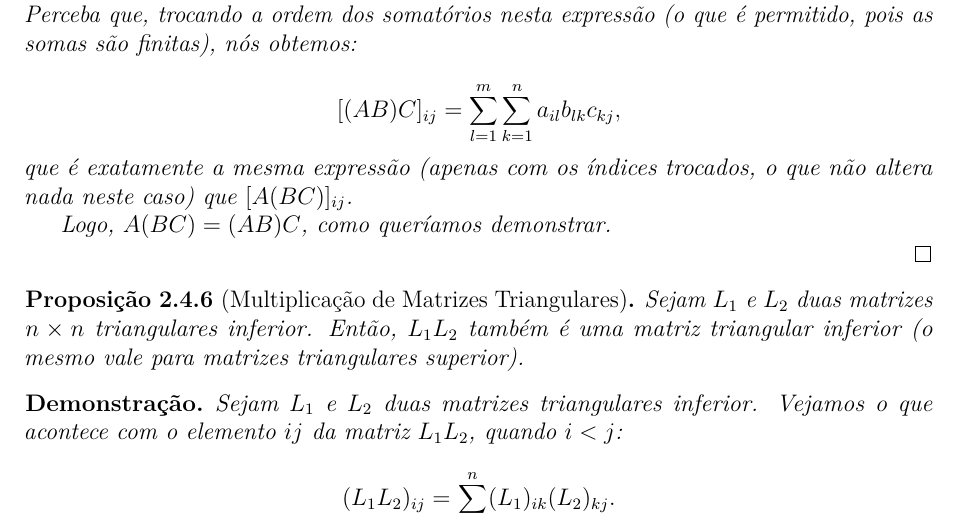
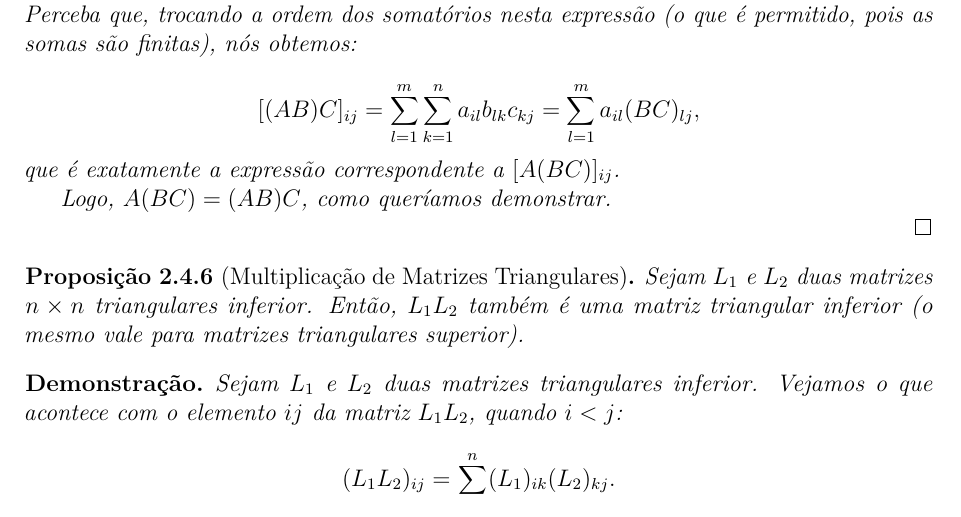
Before and after one commit to ElianMiguel/Notas-de-Aula-FGV-EMAp, a LaTeX book (2º Período/Álgebra Linear/main.tex, which reads 2º Período/Álgebra Linear/caps/cap02-eliminacao-gaussiana.tex): part of page 26 of 99, cut so that both start at the same text. Compiled offline with pdfLaTeX.

Commit message:
esclarece(ch2): explicita passo de somatório na associatividade de matrizes

```diff
--- a/2º Período/Álgebra Linear/caps/cap02-eliminacao-gaussiana.tex
+++ b/2º Período/Álgebra Linear/caps/cap02-eliminacao-gaussiana.tex
@@ -515,16 +515,14 @@ Vamos agora enunciar e demonstrar algumas propriedades da multiplicação de mat
 	Perceba que, trocando a ordem dos somatórios nesta expressão (o que é permitido, pois as somas são finitas), nós obtemos:
 
 	$$
-	[(AB)C]_{ij} = \sum\limits_{l = 1}^{m}\sum\limits_{k = 1}^{n} a_{il}b_{lk}c_{kj},
+	[(AB)C]_{ij} = \sum\limits_{l = 1}^{m}\sum\limits_{k = 1}^{n} a_{il}b_{lk}c_{kj} = \sum\limits_{l = 1}^{m} a_{il} (BC)_{lj},
 	$$
-	que é exatamente a mesma expressão (apenas com os índices trocados, o que não altera nada neste caso) que $[A(BC)]_{ij}$.
+	que é exatamente a expressão correspondente a $[A(BC)]_{ij}$.
 
 	Logo, $A(BC) = (AB)C$, como queríamos demonstrar.
 
 	\qed
 \end{Proof}
-
-% Melhorar notação dos índices
 
 \begin{Proposition}[Multiplicação de Matrizes Triangulares]
 	Sejam $L_1$ e $L_2$ duas matrizes $n\times n$ triangulares inferior. Então, $L_1L_2$ também é uma matriz triangular inferior (o mesmo vale para matrizes triangulares superior).
```
